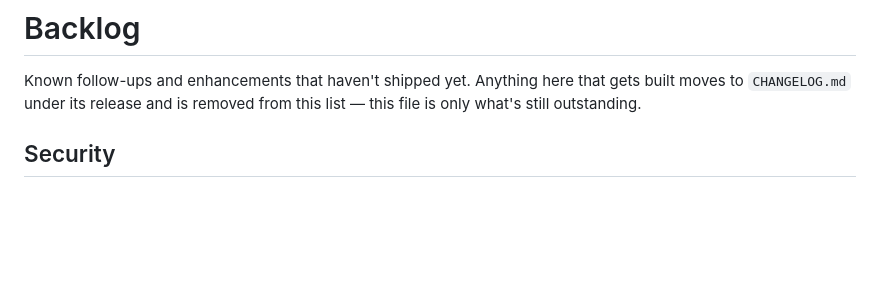
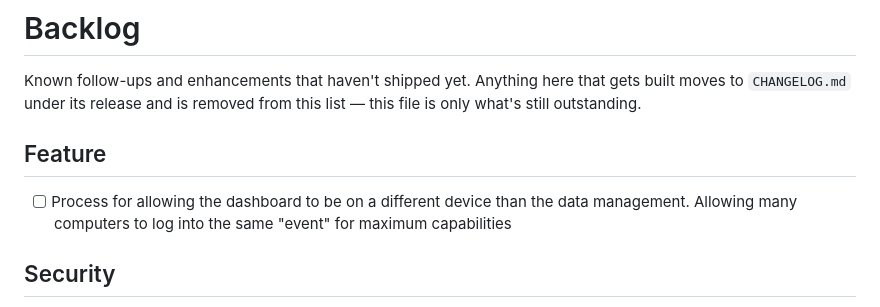
Before and after one commit to adambeltz2/Simple-Live-Tally, a Markdown page: BACKLOG.md, the part around the change. Drawn GitHub-style; blank space fills up the shorter version.

```diff
--- a/BACKLOG.md
+++ b/BACKLOG.md
@@ -3,6 +3,9 @@
 Known follow-ups and enhancements that haven't shipped yet. Anything here
 that gets built moves to `CHANGELOG.md` under its release and is removed
 from this list — this file is only what's still outstanding.
+
+## Feature
+- [ ] Process for allowing the dashboard to be on a different device than the data management. Allowing many computers to log into the same "event" for maximum capabilities
 
 ## Security
 
```
